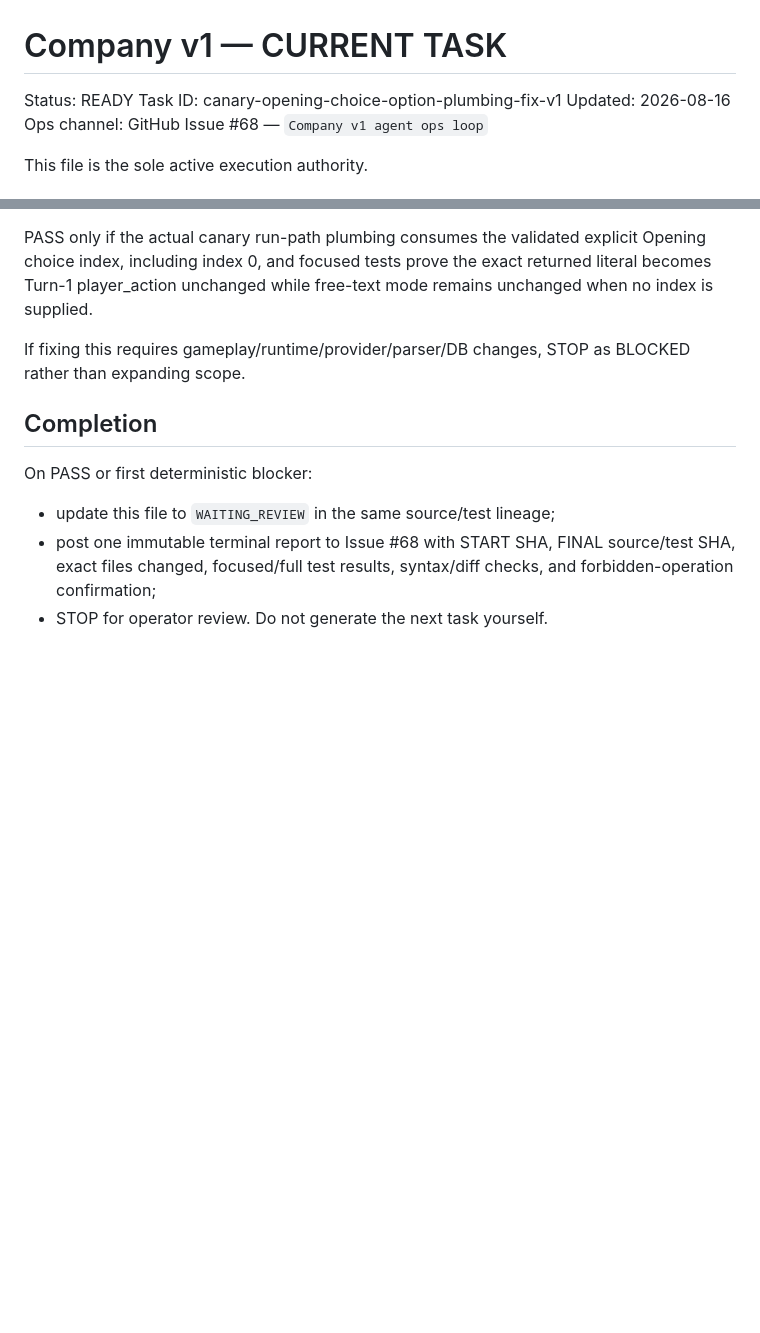
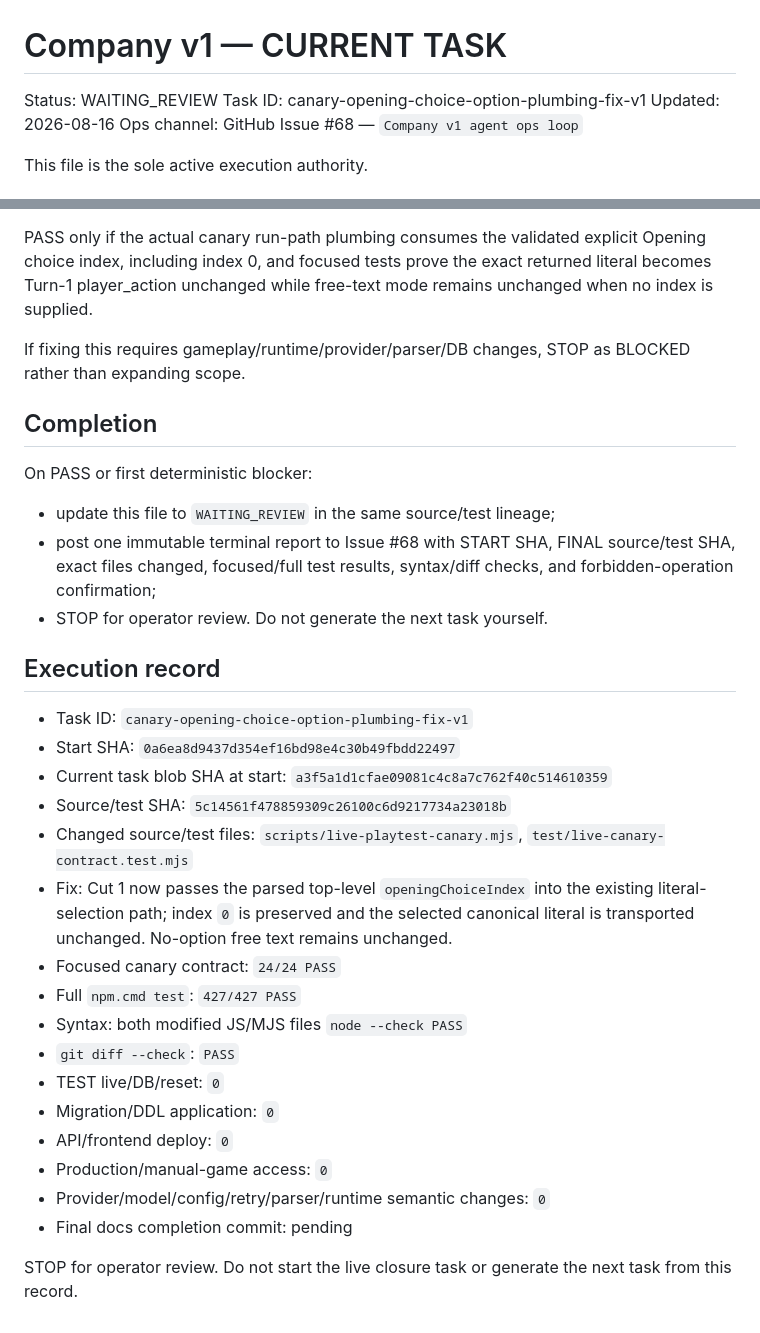
Before and after one commit to zeroslove-ai/company-v1, a Markdown page: docs/ops/CURRENT_TASK.md, 2 parts joined by grey strips. GitHub-like rendering; blank space fills up the shorter version.

Commit message:
docs: record Opening choice plumbing review

```diff
--- a/docs/ops/CURRENT_TASK.md
+++ b/docs/ops/CURRENT_TASK.md
@@ -1,6 +1,6 @@
 # Company v1 — CURRENT TASK
 
-Status: READY
+Status: WAITING_REVIEW
 Task ID: canary-opening-choice-option-plumbing-fix-v1
 Updated: 2026-08-16
 Ops channel: GitHub Issue #68 — `Company v1 agent ops loop`
@@ -83,3 +83,24 @@ On PASS or first deterministic blocker:
 - update this file to `WAITING_REVIEW` in the same source/test lineage;
 - post one immutable terminal report to Issue #68 with START SHA, FINAL source/test SHA, exact files changed, focused/full test results, syntax/diff checks, and forbidden-operation confirmation;
 - STOP for operator review. Do not generate the next task yourself.
+
+## Execution record
+
+- Task ID: `canary-opening-choice-option-plumbing-fix-v1`
+- Start SHA: `0a6ea8d9437d354ef16bd98e4c30b49fbdd22497`
+- Current task blob SHA at start: `a3f5a1d1cfae09081c4c8a7c762f40c514610359`
+- Source/test SHA: `5c14561f478859309c26100c6d9217734a23018b`
+- Changed source/test files: `scripts/live-playtest-canary.mjs`, `test/live-canary-contract.test.mjs`
+- Fix: Cut 1 now passes the parsed top-level `openingChoiceIndex` into the existing literal-selection path; index `0` is preserved and the selected canonical literal is transported unchanged. No-option free text remains unchanged.
+- Focused canary contract: `24/24 PASS`
+- Full `npm.cmd test`: `427/427 PASS`
+- Syntax: both modified JS/MJS files `node --check PASS`
+- `git diff --check`: `PASS`
+- TEST live/DB/reset: `0`
+- Migration/DDL application: `0`
+- API/frontend deploy: `0`
+- Production/manual-game access: `0`
+- Provider/model/config/retry/parser/runtime semantic changes: `0`
+- Final docs completion commit: pending
+
+STOP for operator review. Do not start the live closure task or generate the next task from this record.
```
